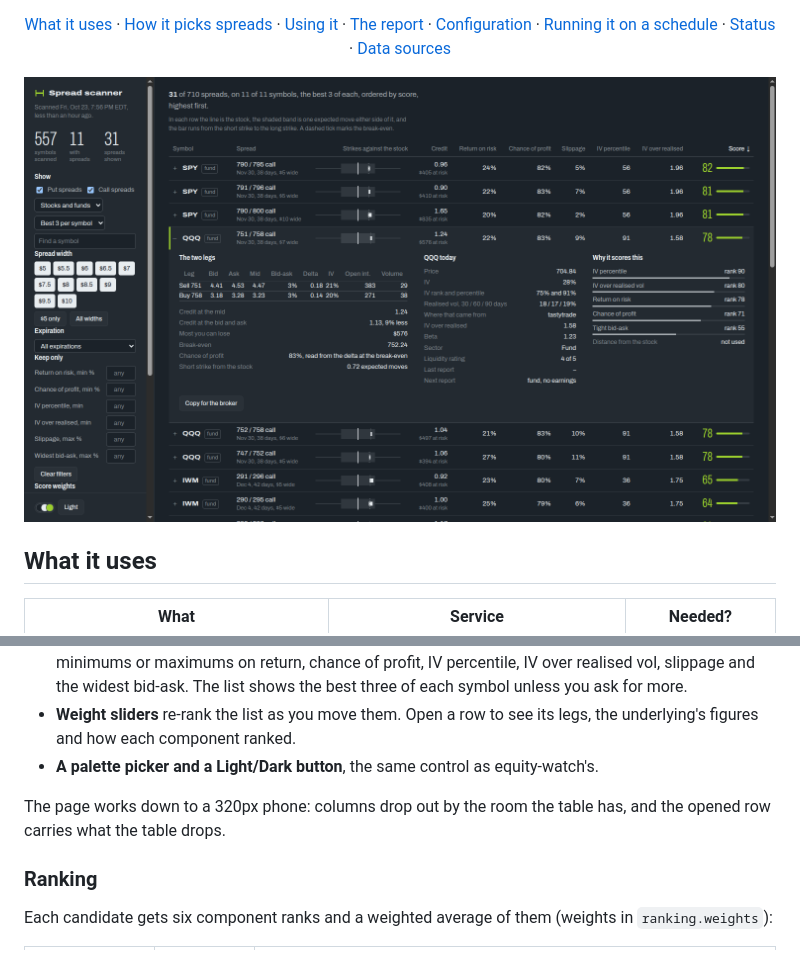
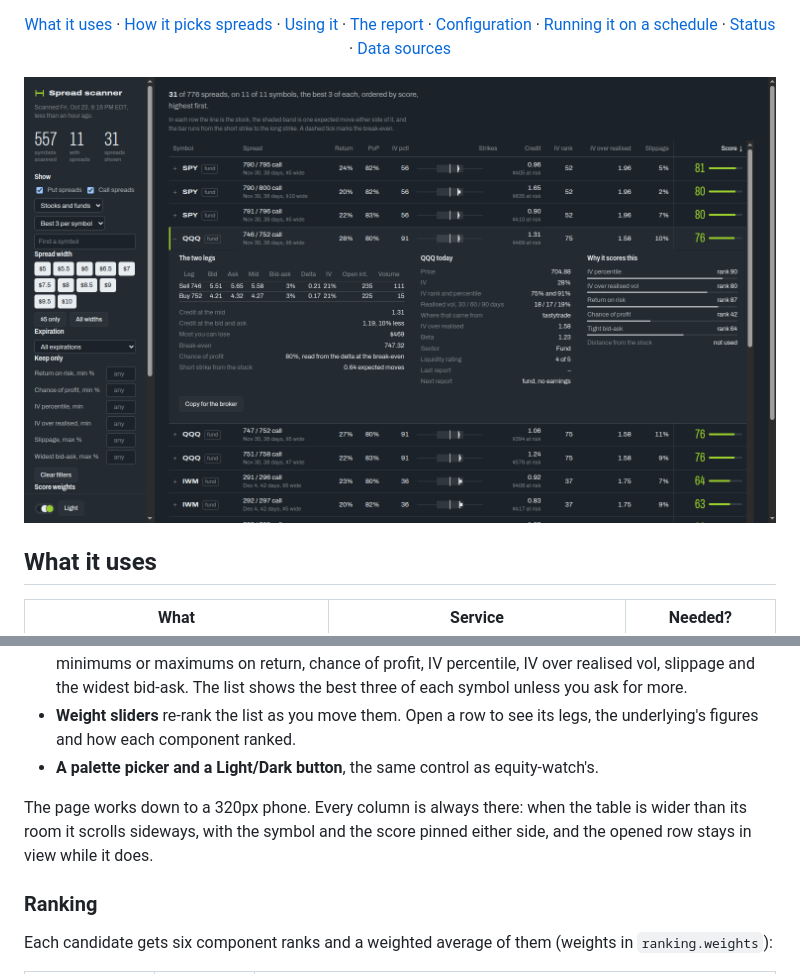
Before and after one commit to wkbaran/spread-scanner, a Markdown page: README.md, 2 parts joined by grey strips. Rendered like a GitHub page; pictures changed too: docs/screenshots/overview.png.

```diff
--- a/README.md
+++ b/README.md
@@ -85,7 +85,7 @@ One self-contained page: open `report/index.html` straight from disk, no server.
 - **Weight sliders** re-rank the list as you move them. Open a row to see its legs, the underlying's figures and how each component ranked.
 - **A palette picker and a Light/Dark button**, the same control as equity-watch's.
 
-The page works down to a 320px phone: columns drop out by the room the table has, and the opened row carries what the table drops.
+The page works down to a 320px phone. Every column is always there: when the table is wider than its room it scrolls sideways, with the symbol and the score pinned either side, and the opened row stays in view while it does.
 
 ### Ranking
 
```
Also changed, not shown: CLAUDE.md (+1 -1 lines), 7 other files.
